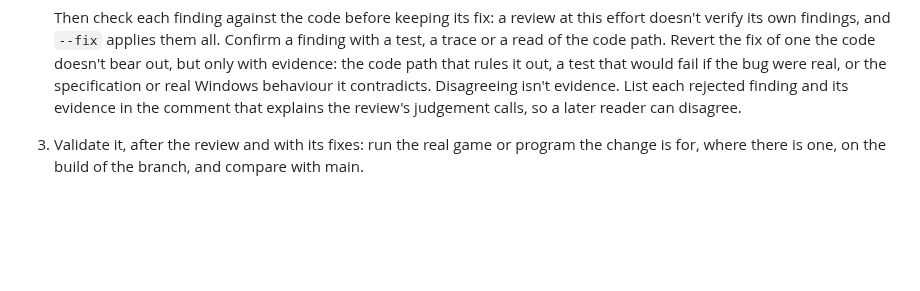
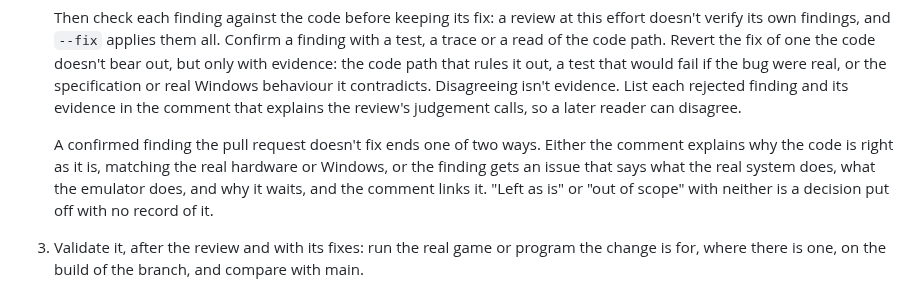
Before and after one commit to dividebysandwich/rust-dos, a Markdown page: AGENTS.md, the part around the change. Drawn GitHub-style; blank space fills up the shorter version.

Commit message:
AGENTS.md: an unfixed finding is explained or gets an issue
Reviews left findings as "left as is" or "out of scope" with a reason
but no issue, so the deferred difference from the real system had no
record anyone would find later.

```diff
--- a/AGENTS.md
+++ b/AGENTS.md
@@ -90,6 +90,13 @@ that it improves on main. Steps, in this order:
    Windows behaviour it contradicts. Disagreeing isn't evidence. List
    each rejected finding and its evidence in the comment that explains
    the review's judgement calls, so a later reader can disagree.
+
+   A confirmed finding the pull request doesn't fix ends one of two
+   ways. Either the comment explains why the code is right as it is,
+   matching the real hardware or Windows, or the finding gets an issue
+   that says what the real system does, what the emulator does, and why
+   it waits, and the comment links it. "Left as is" or "out of scope"
+   with neither is a decision put off with no record of it.
 3. Validate it, after the review and with its fixes: run the real game
    or program the change is for, where there is one, on the build of the
    branch, and compare with main.
```
